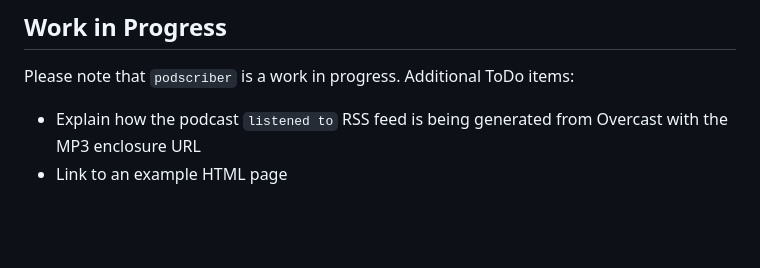
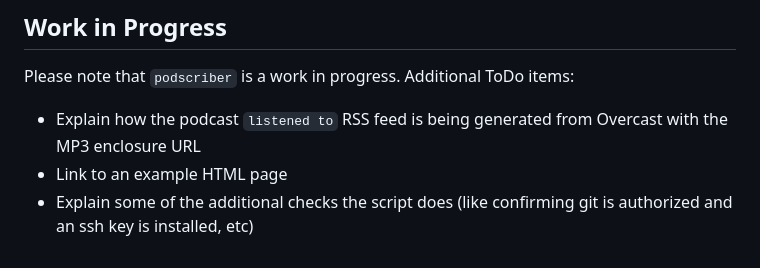
Before and after one commit to danielraffel/podscriber, a Markdown page: README.md, the part around the change. Drawn GitHub-style; blank space fills up the shorter version.

```diff
--- a/README.md
+++ b/README.md
@@ -108,3 +108,4 @@ This cron job will execute `podscriber.py` every day at 2 AM.
 Please note that `podscriber` is a work in progress. Additional ToDo items:
 - Explain how the podcast `listened to` RSS feed is being generated from Overcast with the MP3 enclosure URL
 - Link to an example HTML page
+- Explain some of the additional checks the script does (like confirming git is authorized and an ssh key is installed, etc)
```
